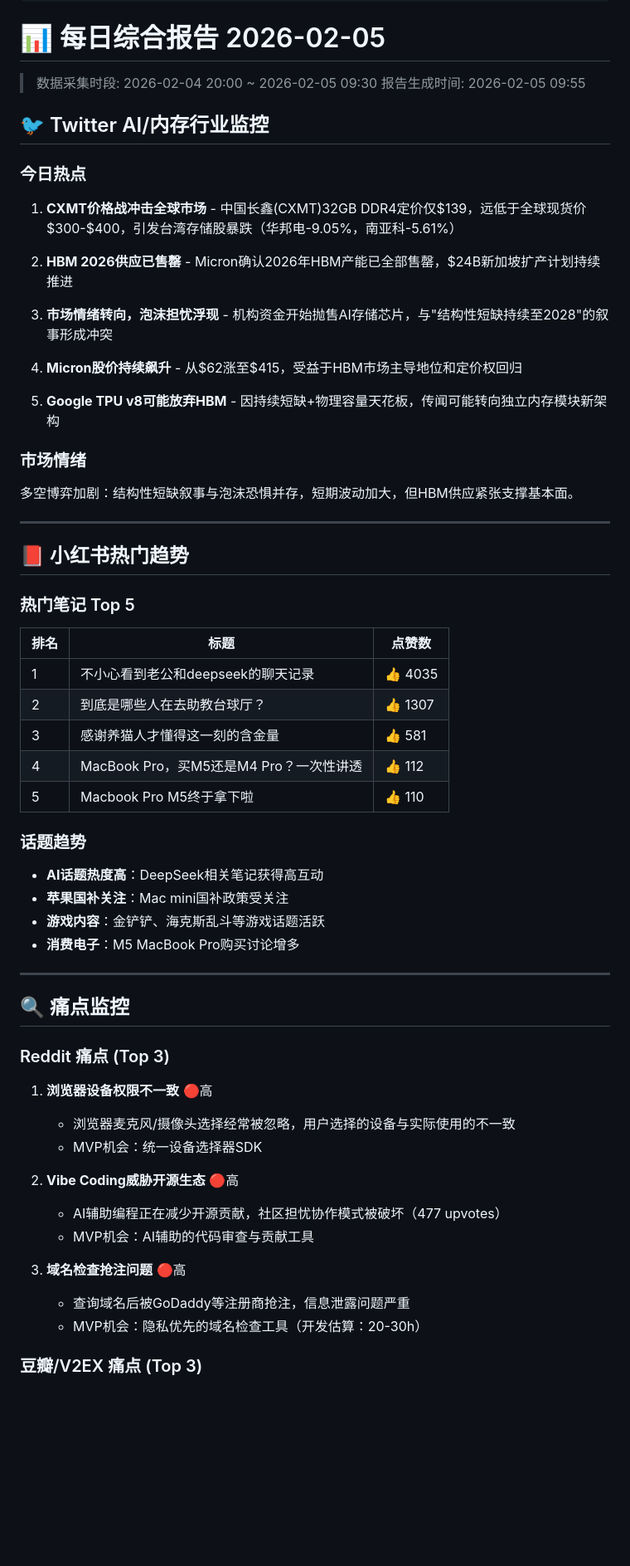
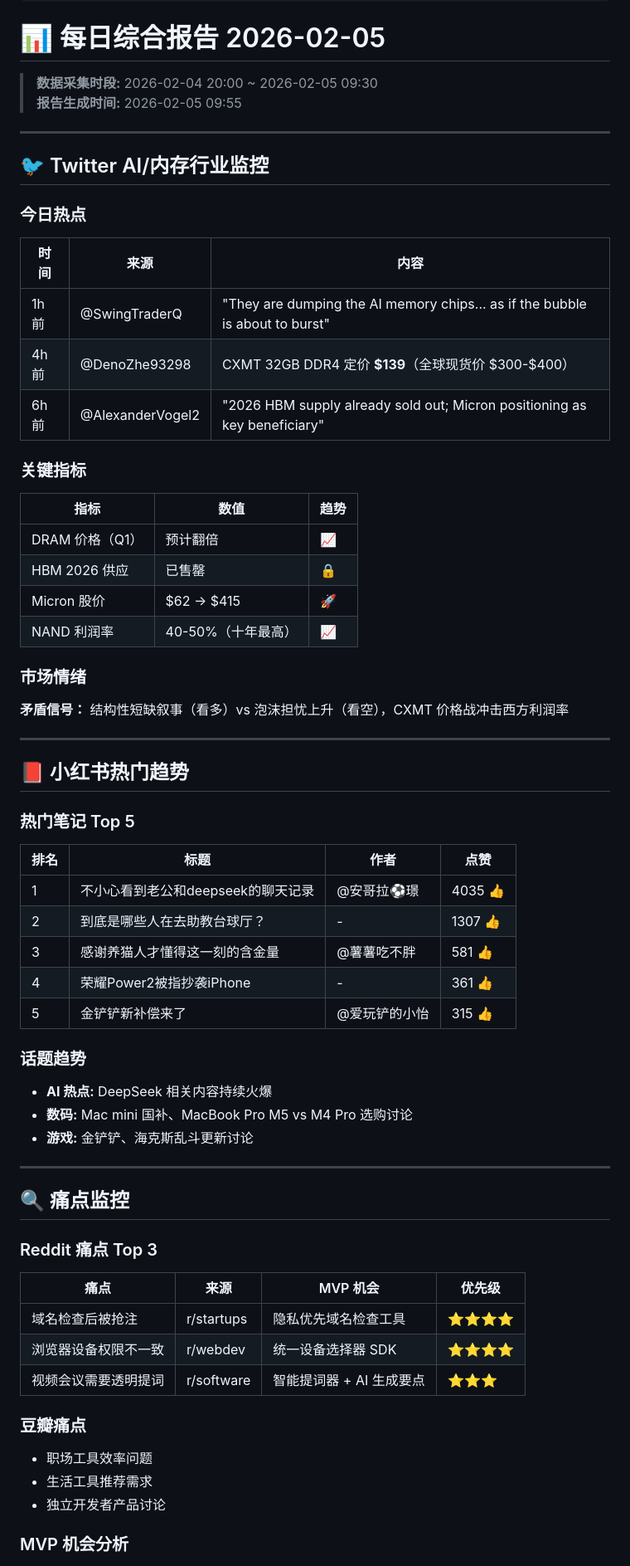
Before and after one commit to YeYe-Kuris/daily-notes, a Markdown page: content/daily-curation/2026-02-05.md, the part around one of its changes. Shown at 83% size. GitHub-like rendering; blank space fills up the shorter version.

Commit message:
每日综合报告 2026-02-05

```diff
--- a/content/daily-curation/2026-02-05.md
+++ b/content/daily-curation/2026-02-05.md
@@ -6,26 +6,33 @@ tags: [日报, Twitter, 小红书, 痛点分析]
 
 # 📊 每日综合报告 2026-02-05
 
-> 数据采集时段: 2026-02-04 20:00 ~ 2026-02-05 09:30
-> 报告生成时间: 2026-02-05 09:55
+> **数据采集时段:** 2026-02-04 20:00 ~ 2026-02-05 09:30
+> **报告生成时间:** 2026-02-05 09:55
+
+---
 
 ## 🐦 Twitter AI/内存行业监控
 
 ### 今日热点
 
-1. **CXMT价格战冲击全球市场** - 中国长鑫(CXMT)32GB DDR4定价仅$139，远低于全球现货价$300-$400，引发台湾存储股暴跌（华邦电-9.05%，南亚科-5.61%）
+| 时间 | 来源 | 内容 |
+|------|------|------|
+| 1h前 | @SwingTraderQ | "They are dumping the AI memory chips... as if the bubble is about to burst" |
+| 4h前 | @DenoZhe93298 | CXMT 32GB DDR4 定价 **$139**（全球现货价 $300-$400）|
+| 6h前 | @AlexanderVogel2 | "2026 HBM supply already sold out; Micron positioning as key beneficiary" |
 
-2. **HBM 2026供应已售罄** - Micron确认2026年HBM产能已全部售罄，$24B新加坡扩产计划持续推进
+### 关键指标
 
-3. **市场情绪转向，泡沫担忧浮现** - 机构资金开始抛售AI存储芯片，与"结构性短缺持续至2028"的叙事形成冲突
-
-4. **Micron股价持续飙升** - 从$62涨至$415，受益于HBM市场主导地位和定价权回归
-
-5. **Google TPU v8可能放弃HBM** - 因持续短缺+物理容量天花板，传闻可能转向独立内存模块新架构
+| 指标 | 数值 | 趋势 |
+|------|------|------|
+| DRAM 价格（Q1） | 预计翻倍 | 📈 |
+| HBM 2026 供应 | 已售罄 | 🔒 |
+| Micron 股价 | $62 → $415 | 🚀 |
+| NAND 利润率 | 40-50%（十年最高） | 📈 |
 
 ### 市场情绪
 
-多空博弈加剧：结构性短缺叙事与泡沫恐惧并存，短期波动加大，但HBM供应紧张支撑基本面。
+**矛盾信号：** 结构性短缺叙事（看多）vs 泡沫担忧上升（看空），CXMT 价格战冲击西方利润率
 
 ---
 
@@ -33,38 +40,37 @@ tags: [日报, Twitter, 小红书, 痛点分析]
 
 ### 热门笔记 Top 5
 
-| 排名 | 标题 | 点赞数 |
-|------|------|--------|
-| 1 | 不小心看到老公和deepseek的聊天记录 | 👍 4035 |
-| 2 | 到底是哪些人在去助教台球厅？ | 👍 1307 |
-| 3 | 感谢养猫人才懂得这一刻的含金量 | 👍 581 |
-| 4 | MacBook Pro，买M5还是M4 Pro？一次性讲透 | 👍 112 |
-| 5 | Macbook Pro M5终于拿下啦 | 👍 110 |
+| 排名 | 标题 | 作者 | 点赞 |
+|------|------|------|------|
+| 1 | 不小心看到老公和deepseek的聊天记录 | @安哥拉⚽璟 | 4035 👍 |
+| 2 | 到底是哪些人在去助教台球厅？ | - | 1307 👍 |
+| 3 | 感谢养猫人才懂得这一刻的含金量 | @薯薯吃不胖 | 581 👍 |
+| 4 | 荣耀Power2被指抄袭iPhone | - | 361 👍 |
+| 5 | 金铲铲新补偿来了 | @爱玩铲的小怡 | 315 👍 |
 
 ### 话题趋势
 
-- **AI话题热度高**：DeepSeek相关笔记获得高互动
-- **苹果国补关注**：Mac mini国补政策受关注
-- **游戏内容**：金铲铲、海克斯乱斗等游戏话题活跃
-- **消费电子**：M5 MacBook Pro购买讨论增多
+- **AI 热点:** DeepSeek 相关内容持续火爆
+- **数码:** Mac mini 国补、MacBook Pro M5 vs M4 Pro 选购讨论
+- **游戏:** 金铲铲、海克斯乱斗更新讨论
 
 ---
 
 ## 🔍 痛点监控
 
-### Reddit 痛点 (Top 3)
+### Reddit 痛点 Top 3
 
-1. **浏览器设备权限不一致** 🔴高
-   - 浏览器麦克风/摄像头选择经常被忽略，用户选择的设备与实际使用的不一致
-   - MVP机会：统一设备选择器SDK
+| 痛点 | 来源 | MVP 机会 | 优先级 |
+|------|------|----------|--------|
+| 域名检查后被抢注 | r/startups | 隐私优先域名检查工具 | ⭐⭐⭐⭐ |
+| 浏览器设备权限不一致 | r/webdev | 统一设备选择器 SDK | ⭐⭐⭐⭐ |
+| 视频会议需要透明提词 | r/software | 智能提词器 + AI 生成要点 | ⭐⭐⭐ |
 
-2. **Vibe Coding威胁开源生态** 🔴高
-   - AI辅助编程正在减少开源贡献，社区担忧协作模式被破坏（477 upvotes）
-   - MVP机会：AI辅助的代码审查与贡献工具
+### 豆瓣痛点
 
-3. **域名检查抢注问题** 🔴高
-   - 查询域名后被GoDaddy等注册商抢注，信息泄露问题严重
-   - MVP机会：隐私优先的域名检查工具（开发估算：20-30h）
+- 职场工具效率问题
+- 生活工具推荐需求
+- 独立开发者产品讨论
 
-### 豆瓣/V2EX 痛点 (Top 3)
+### MVP 机会分析
 
```
Also changed, not shown: other parts of content/daily-curation/2026-02-05.md (+15 -34 lines).
